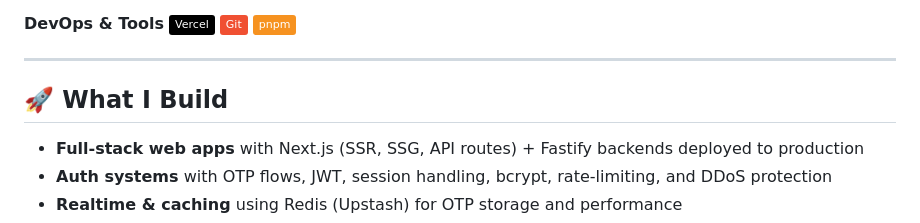
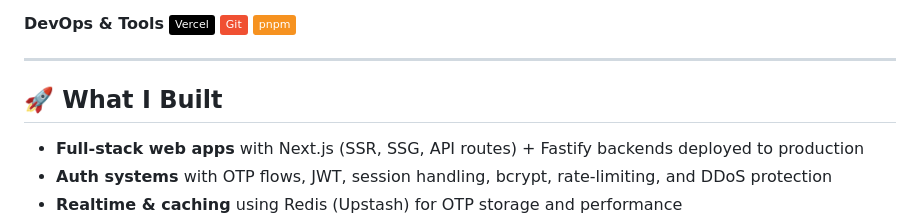
Before and after one commit to vivekcsein/vivekcsein, a Markdown page: README.md, the part around the change. Rendered like a GitHub page; badges without logos.

Commit message:
Correct 'What I Build' to 'What I Built' in README

```diff
--- a/README.md
+++ b/README.md
@@ -35,7 +35,7 @@ Full-stack developer building production-ready web applications — from polishe
 
 ---
 
-## 🚀 What I Build
+## 🚀 What I Built
 
 - **Full-stack web apps** with Next.js (SSR, SSG, API routes) + Fastify backends deployed to production
 - **Auth systems** with OTP flows, JWT, session handling, bcrypt, rate-limiting, and DDoS protection
```
